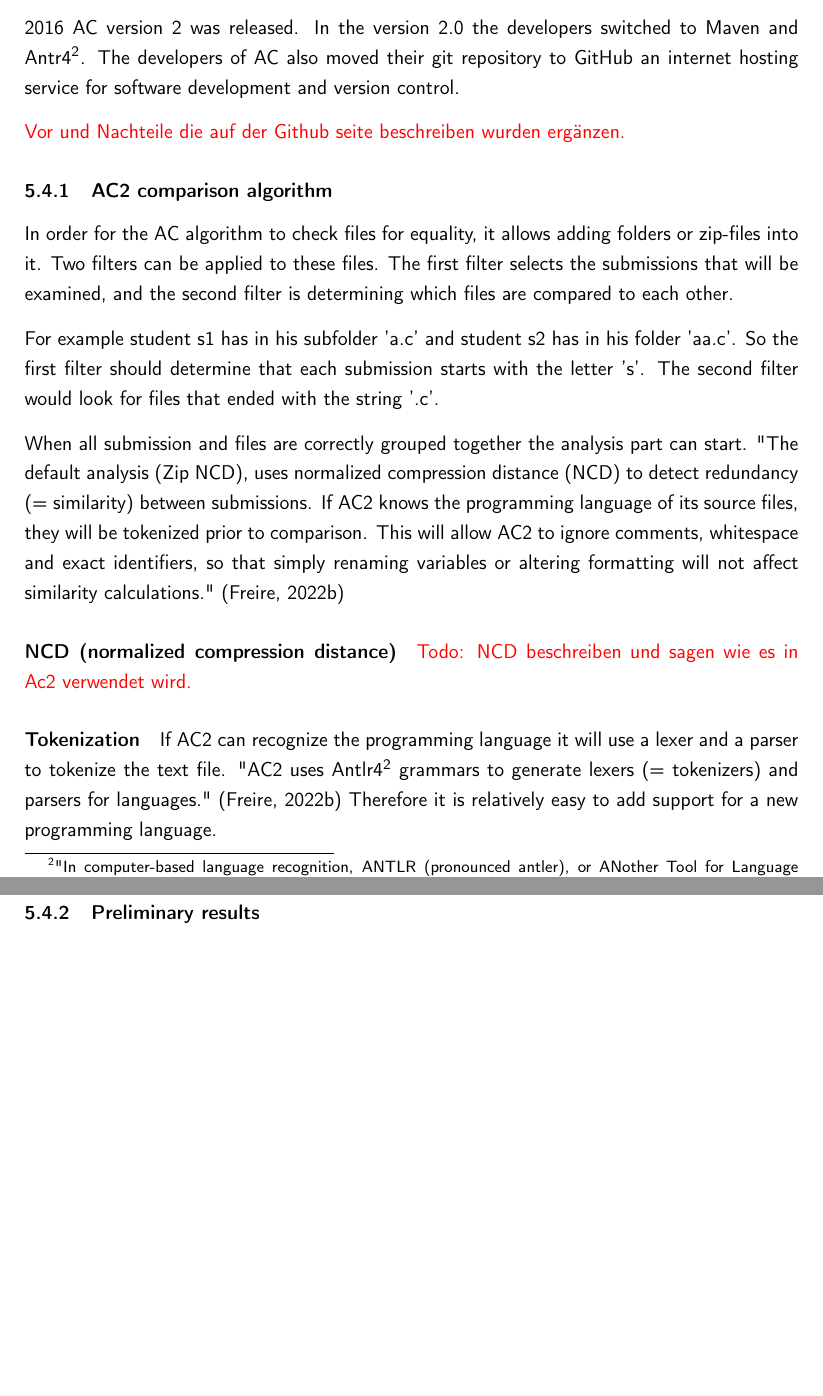
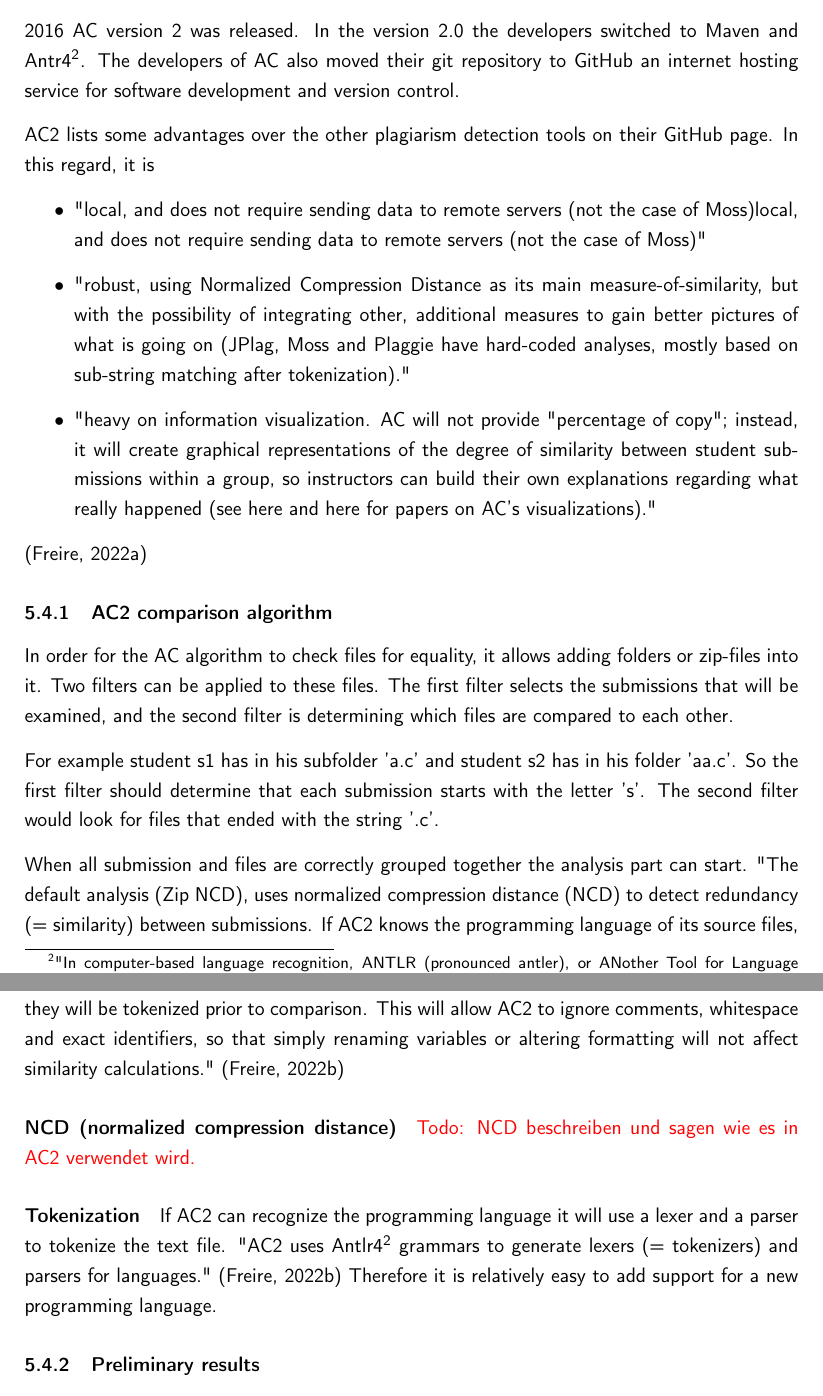
Before and after one commit to DennisWae/Cex-Code-Signatures, a LaTeX document (paper/code_signature.tex): two parts of pages 9 and 10 of 12, joined at a grey line, cut so that both start at the same text, the shorter picture padded with empty space. Compiled offline with pdfLaTeX.

Commit message:
add ac2 text

```diff
--- a/paper/code_signature.tex
+++ b/paper/code_signature.tex
@@ -239,8 +239,13 @@
 
 2016 AC version 2 was released. In the version 2.0 the developers switched to Maven and Antr4\footnote{\label{footnoteAntlr}"In computer-based language recognition, ANTLR (pronounced antler), or ANother Tool for Language Recognition, is a parser generator that uses LL(*) for parsing. ANTLR is the successor to the Purdue Compiler Construction Tool Set (PCCTS), first developed in 1989, and is under active development."\autocite{enwiki:1115716413}}. The developers of AC also moved their git repository to GitHub an internet hosting service for software development and version control.
 
-\textcolor{red}{Vor und Nachteile die auf der Github seite beschreiben wurden ergänzen.}
+AC2 lists some advantages over the other plagiarism detection tools on their GitHub page. In this regard, it is
 
+\begin{itemize}
+	\item "local, and does not require sending data to remote servers (not the case of Moss)local, and does not require sending data to remote servers (not the case of Moss)"
+	\item "robust, using Normalized Compression Distance as its main measure-of-similarity, but with the possibility of integrating other, additional measures to gain better pictures of what is going on (JPlag, Moss and Plaggie have hard-coded analyses, mostly based on sub-string matching after tokenization)."
+	\item "heavy on information visualization. AC will not provide "percentage of copy"; instead, it will create graphical representations of the degree of similarity between student submissions within a group, so instructors can build their own explanations regarding what really happened (see here and here for papers on AC's visualizations)."
+\end{itemize}\autocite{AC2}
 
 \subsubsection{AC2 comparison algorithm}
 \label{sec:AC2ComparisonAlgorithm}
@@ -254,7 +259,7 @@
 \paragraph{NCD (normalized compression distance)}
 \label{sec:NCD}
 
-\textcolor{red}{Todo: NCD beschreiben und sagen wie es in Ac2 verwendet wird.}
+\textcolor{red}{Todo: NCD beschreiben und sagen wie es in AC2 verwendet wird.}
 
 \paragraph{Tokenization}
 
```
Also changed, not shown: paper/code_signature.pdf, paper/code_signature.tex (17 more changed lines).
